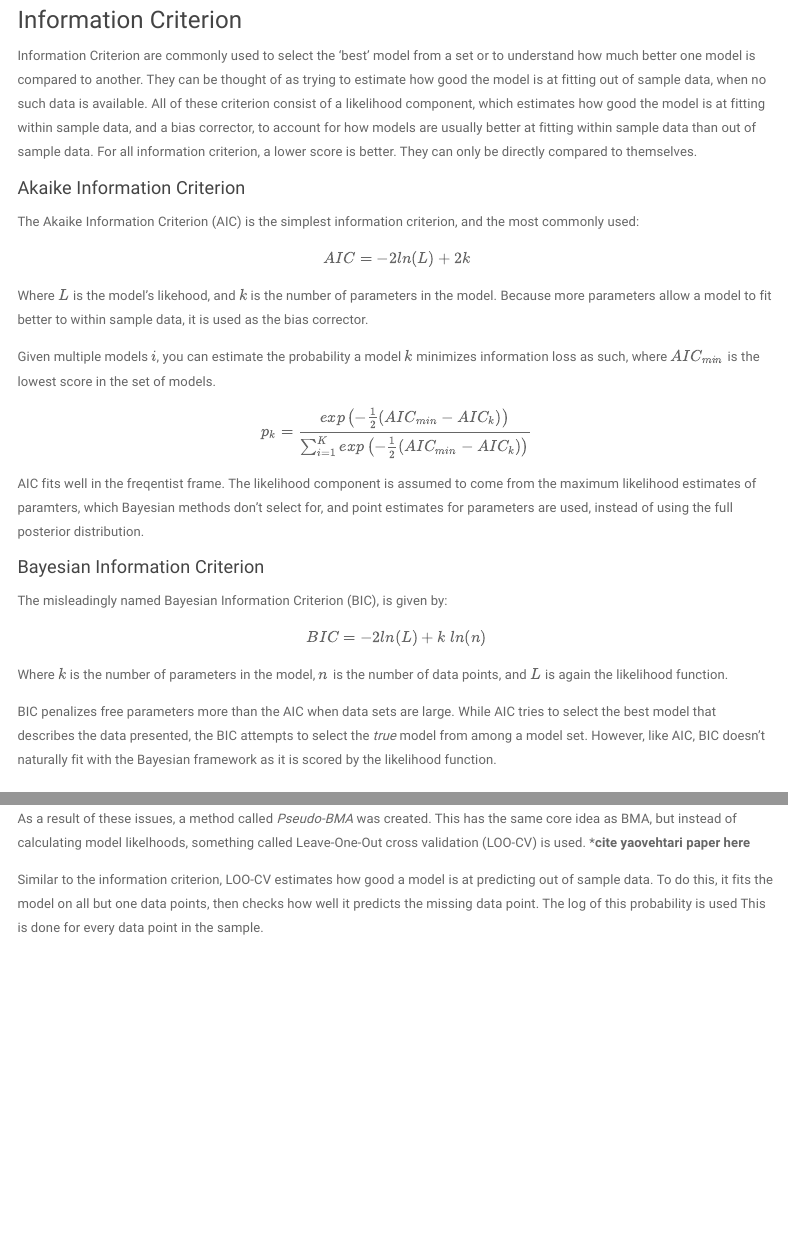
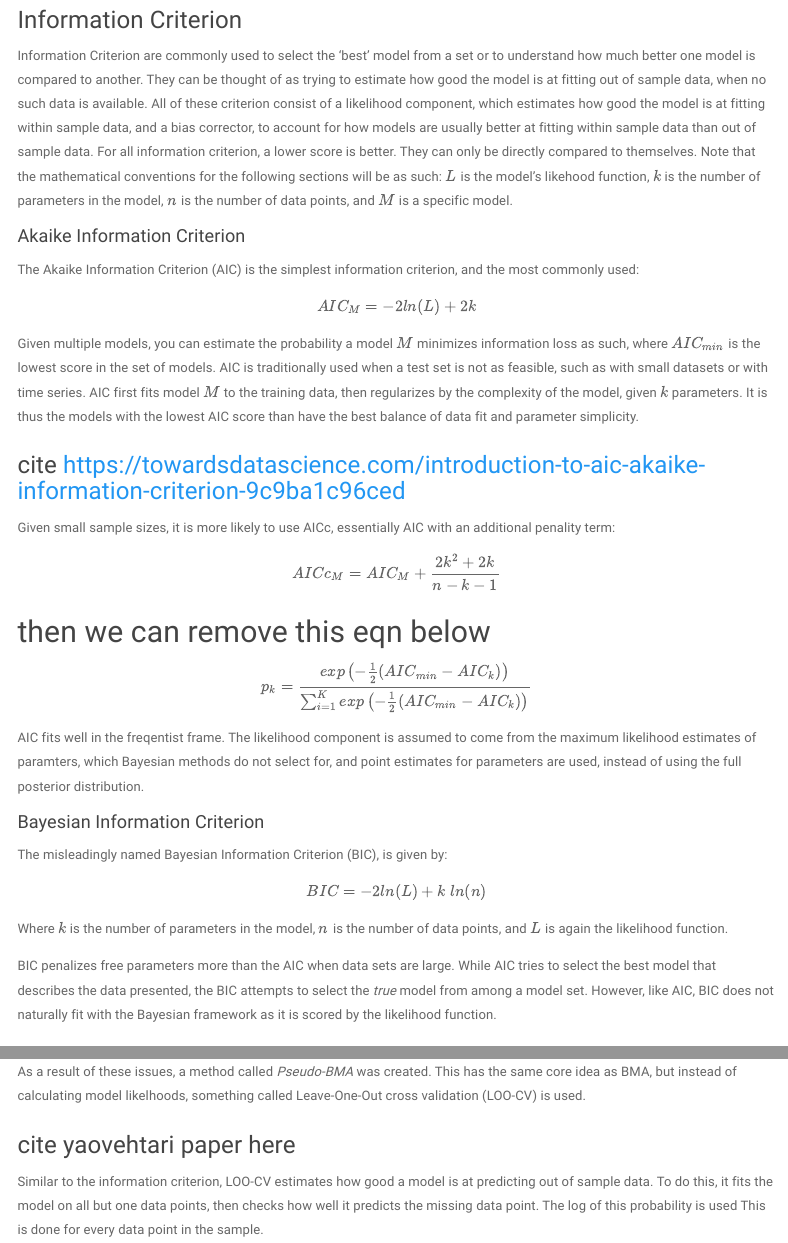
Before and after one commit to grahamammal/bayes-capstone, an R Markdown document (bayes_capstone_doc.Rmd): the page in a window 1100 px wide, from 420 px down, and a second part further down, joined at a grey line. Rendered offline with R 4.5, knitr and Pandoc, with nearby package versions; some code elsewhere in the file could not run offline; menus at the side of the page are left out.

Commit message:
changed AIC section slightly

```diff
--- a/bayes_capstone_doc.Rmd
+++ b/bayes_capstone_doc.Rmd
@@ -17,24 +17,29 @@ Model specification is an element of statistics whose importance is often glosse
 
 ### Information Criterion
 
-Information Criterion are commonly used to select the 'best' model from a set or to understand how much better one model is compared to another. They can be thought of as trying to estimate how good the model is at fitting out of sample data, when no such data is available. All of these criterion consist of a likelihood component, which estimates how good the model is at fitting within sample data, and a bias corrector, to account for how models are usually better at fitting within sample data than out of sample data. For all information criterion, a lower score is better. They can only be directly compared to themselves.
+Information Criterion are commonly used to select the 'best' model from a set or to understand how much better one model is compared to another. They can be thought of as trying to estimate how good the model is at fitting out of sample data, when no such data is available. All of these criterion consist of a likelihood component, which estimates how good the model is at fitting within sample data, and a bias corrector, to account for how models are usually better at fitting within sample data than out of sample data. For all information criterion, a lower score is better. They can only be directly compared to themselves. Note that the mathematical conventions for the following sections will be as such: $L$ is the model's likehood function, $k$ is the number of parameters in the model, $n$ is the number of data points, and $M$ is a specific model.
 
 #### Akaike Information Criterion
 
 The Akaike Information Criterion (AIC) is the simplest information criterion, and the most commonly used:
 
-$$AIC = -2 ln(L) + 2k$$
+$$AIC_M = -2 ln(L) + 2k$$
 
-Where $L$ is the model's likehood, and $k$ is the number of parameters in the model. Because more parameters allow a model to fit better to within sample data, it is used as the bias corrector.
+Given multiple models, you can estimate the probability a model $M$ minimizes information loss as such, where $AIC_{min}$ is the lowest score in the set of models. AIC is traditionally used when a test set is not as feasible, such as with small datasets or with time series. AIC first fits model $M$ to the training data, then regularizes by the complexity of the model, given $k$ parameters. It is thus the models with the lowest AIC score than have the best balance of data fit and parameter simplicity.
 
+### cite https://towardsdatascience.com/introduction-to-aic-akaike-information-criterion-9c9ba1c96ced
 
-Given multiple models $i$, you can estimate the probability a model $k$ minimizes information loss as such, where $AIC_{min}$ is the lowest score in the set of models.
+Given small sample sizes, it is more likely to use AICc, essentially AIC with an additional penality term:
+
+$$AICc_M = AIC_M + \frac{2k^2 + 2k}{n - k -1}$$
+
+## then we can remove this eqn below
 
 \[
 p_k = \frac{exp\left(-\frac{1}{2}(AIC_{min} - AIC_k)\right)}{\sum_{i=1}^K exp\left(-\frac{1}{2}(AIC_{min} - AIC_k)\right)}
 \]
 
-AIC fits well in the freqentist frame. The likelihood component is assumed to come from the maximum likelihood estimates of paramters, which Bayesian methods don't select for, and point estimates for parameters are used, instead of using the full posterior distribution.
+AIC fits well in the freqentist frame. The likelihood component is assumed to come from the maximum likelihood estimates of paramters, which Bayesian methods do not select for, and point estimates for parameters are used, instead of using the full posterior distribution.
 
 #### Bayesian Information Criterion
 
@@ -43,7 +48,7 @@ The misleadingly named Bayesian Information Criterion (BIC), is given by:
 $$BIC  = - 2ln(L) + k\;ln(n)$$
 Where $k$ is the number of parameters in the model, $n$ is the number of data points, and $L$ is again the likelihood function.
 
-BIC penalizes free parameters more than the AIC when data sets are large. While AIC tries to select the best model that describes the data presented, the BIC attempts to select the *true* model from among a model set. However, like AIC, BIC doesn't naturally fit with the Bayesian framework as it is scored by the likelihood function.
+BIC penalizes free parameters more than the AIC when data sets are large. While AIC tries to select the best model that describes the data presented, the BIC attempts to select the *true* model from among a model set. However, like AIC, BIC does not naturally fit with the Bayesian framework as it is scored by the likelihood function.
 
 
 ### cite this with https://www.statisticshowto.com/bayesian-information-criterion/
@@ -81,7 +86,9 @@ Then, the posterior probability of model specification $M_k$ is $$\pi(M_k | Y) =
 
 Traditional BMA is not without issues. For example, changing priors from one vague prior to another can significantly impact posterior model probablities. And calculating model likelihoods becomes extremely diffiuclt for anything but the simplest models.
 
-As a result of these issues, a method called *Pseudo-BMA* was created. This has the same core idea as BMA, but instead of calculating model likelhoods, something called Leave-One-Out cross validation  (LOO-CV) is used. ***cite yaovehtari paper here**
+As a result of these issues, a method called *Pseudo-BMA* was created. This has the same core idea as BMA, but instead of calculating model likelhoods, something called Leave-One-Out cross validation  (LOO-CV) is used.
+
+### cite yaovehtari paper here
 
 
 Similar to the information criterion, LOO-CV estimates how good a model is at predicting out of sample data. To do this, it fits the model on all but one data points, then checks how well it predicts the missing data point. The log of this probability is used This is done for every data point in the sample.
```
Also changed, not shown: 1 other file.
